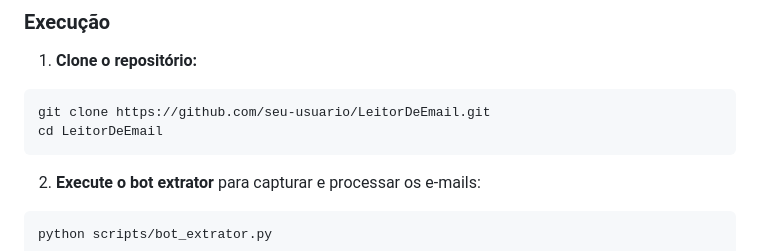
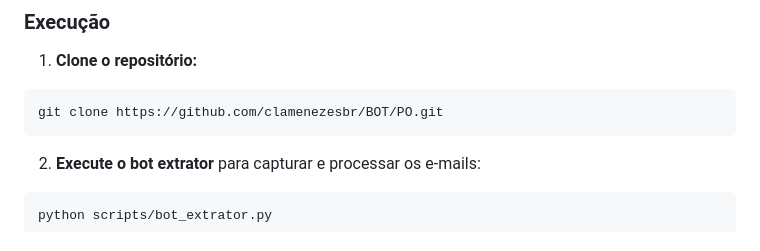
Before and after one commit to clamenezesbr/BOT, a Markdown page: PO/README.md, the part around the change. GitHub-like rendering.

Commit message:
Fix repository clone command in README
Updated clone command to point to the correct repository.

````diff
--- a/PO/README.md
+++ b/PO/README.md
@@ -80,8 +80,7 @@ pip install -r requirements.txt
 
 1. **Clone o repositório:**
 ```bash
-git clone https://github.com/seu-usuario/LeitorDeEmail.git
-cd LeitorDeEmail
+git clone https://github.com/clamenezesbr/BOT/PO.git
 ```
 
 2. **Execute o bot extrator** para capturar e processar os e-mails:
````
